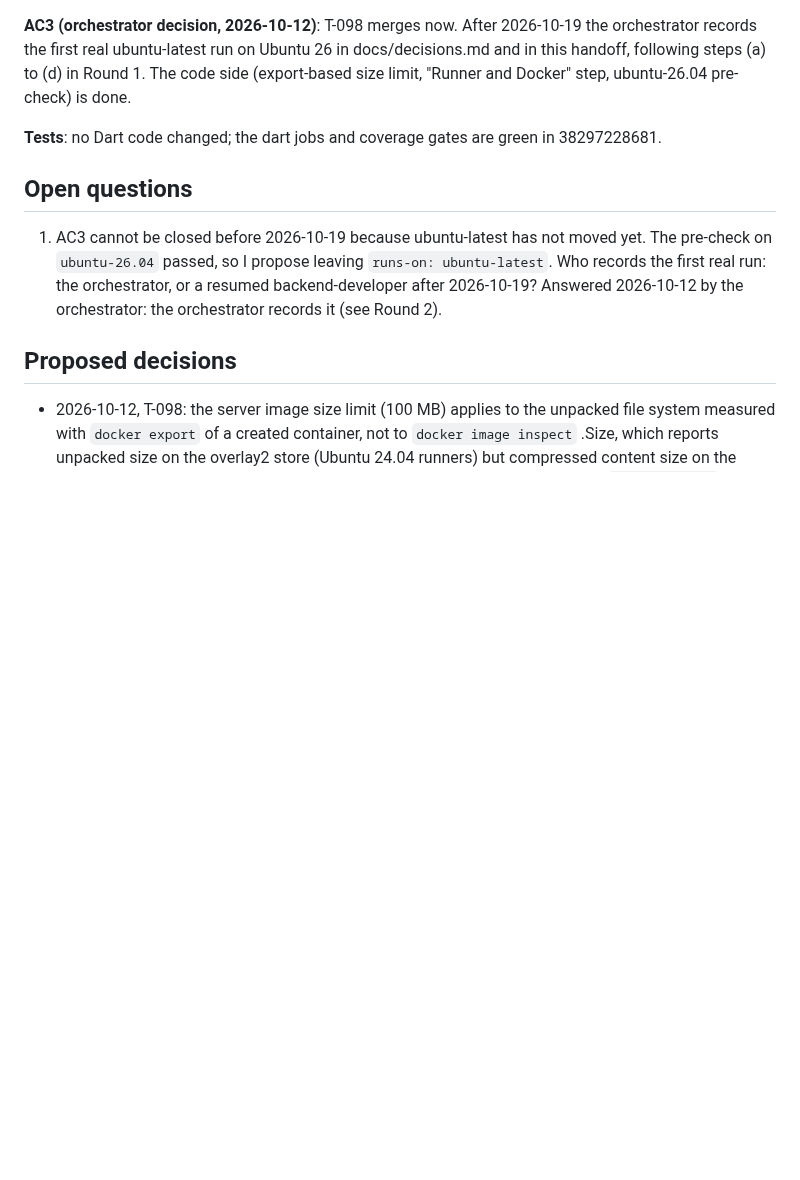
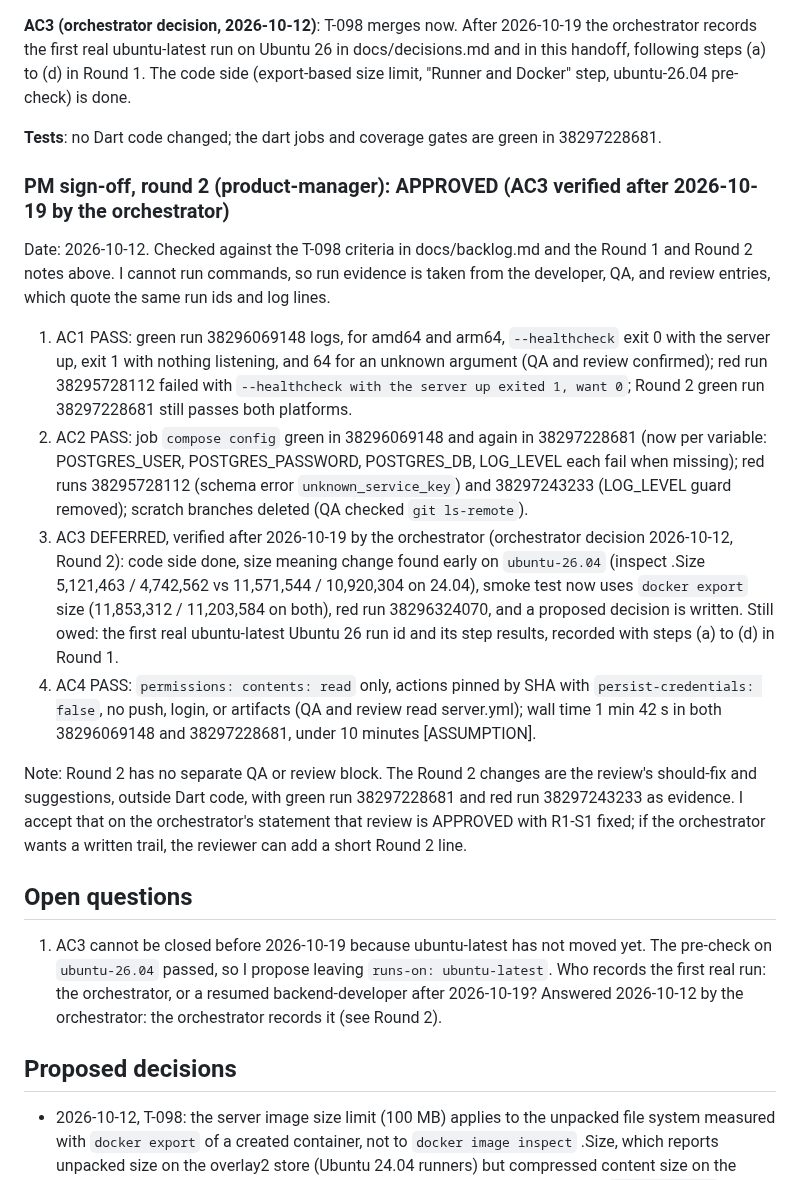
Before and after one commit to bartbasi/boardgame, a Markdown page: docs/handoffs/T-098.md, the part around the change. Drawn GitHub-style; blank space fills up the shorter version.

Commit message:
T-098: PM sign-off round 2
Co-Authored-By: Claude Opus 5.5 <noreply@anthropic.com>

```diff
--- a/docs/handoffs/T-098.md
+++ b/docs/handoffs/T-098.md
@@ -107,6 +107,17 @@ Date: 2026-10-12. Committed the reviewer's Round 1 Review section as is (2f926ac
 
 **Tests**: no Dart code changed; the dart jobs and coverage gates are green in 38297228681.
 
+### PM sign-off, round 2 (product-manager): APPROVED (AC3 verified after 2026-10-19 by the orchestrator)
+
+Date: 2026-10-12. Checked against the T-098 criteria in docs/backlog.md and the Round 1 and Round 2 notes above. I cannot run commands, so run evidence is taken from the developer, QA, and review entries, which quote the same run ids and log lines.
+
+1. AC1 PASS: green run 38296069148 logs, for amd64 and arm64, `--healthcheck` exit 0 with the server up, exit 1 with nothing listening, and 64 for an unknown argument (QA and review confirmed); red run 38295728112 failed with `--healthcheck with the server up exited 1, want 0`; Round 2 green run 38297228681 still passes both platforms.
+2. AC2 PASS: job `compose config` green in 38296069148 and again in 38297228681 (now per variable: POSTGRES_USER, POSTGRES_PASSWORD, POSTGRES_DB, LOG_LEVEL each fail when missing); red runs 38295728112 (schema error `unknown_service_key`) and 38297243233 (LOG_LEVEL guard removed); scratch branches deleted (QA checked `git ls-remote`).
+3. AC3 DEFERRED, verified after 2026-10-19 by the orchestrator (orchestrator decision 2026-10-12, Round 2): code side done, size meaning change found early on `ubuntu-26.04` (inspect .Size 5,121,463 / 4,742,562 vs 11,571,544 / 10,920,304 on 24.04), smoke test now uses `docker export` size (11,853,312 / 11,203,584 on both), red run 38296324070, and a proposed decision is written. Still owed: the first real ubuntu-latest Ubuntu 26 run id and its step results, recorded with steps (a) to (d) in Round 1.
+4. AC4 PASS: `permissions: contents: read` only, actions pinned by SHA with `persist-credentials: false`, no push, login, or artifacts (QA and review read server.yml); wall time 1 min 42 s in both 38296069148 and 38297228681, under 10 minutes [ASSUMPTION].
+
+Note: Round 2 has no separate QA or review block. The Round 2 changes are the review's should-fix and suggestions, outside Dart code, with green run 38297228681 and red run 38297243233 as evidence. I accept that on the orchestrator's statement that review is APPROVED with R1-S1 fixed; if the orchestrator wants a written trail, the reviewer can add a short Round 2 line.
+
 ## Open questions
 
 1. AC3 cannot be closed before 2026-10-19 because ubuntu-latest has not moved yet. The pre-check on `ubuntu-26.04` passed, so I propose leaving `runs-on: ubuntu-latest`. Who records the first real run: the orchestrator, or a resumed backend-developer after 2026-10-19? Answered 2026-10-12 by the orchestrator: the orchestrator records it (see Round 2).
```
Also changed, not shown: docs/backlog.md (+1 -1 lines).
